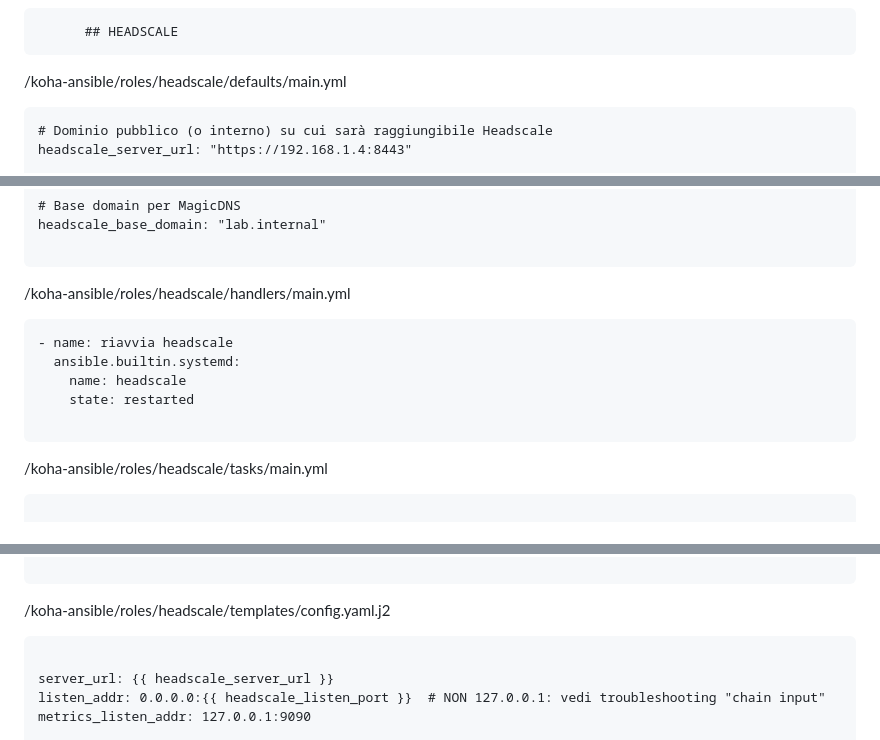
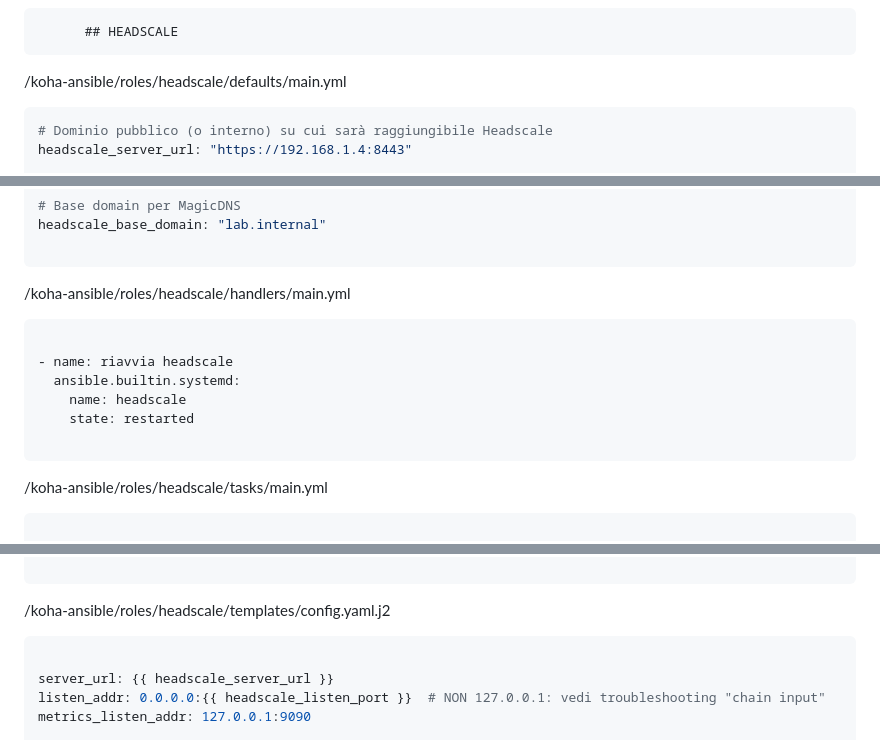
Before and after one commit to Alessandro-Muzi/0A02, a Markdown page: HEADSCALESERVERCLIENT.MD, 3 parts joined by grey strips. Drawn GitHub-style.

````diff
--- a/HEADSCALESERVERCLIENT.MD
+++ b/HEADSCALESERVERCLIENT.MD
@@ -5,7 +5,7 @@
 
 /koha-ansible/roles/headscale/defaults/main.yml
 
-```
+```yaml
 # Dominio pubblico (o interno) su cui sarà raggiungibile Headscale
 headscale_server_url: "https://192.168.1.4:8443"
 
@@ -30,7 +30,8 @@ headscale_base_domain: "lab.internal"
 
 /koha-ansible/roles/headscale/handlers/main.yml
 
-```
+```yaml
+
 - name: riavvia headscale
   ansible.builtin.systemd:
     name: headscale
@@ -42,7 +43,7 @@ headscale_base_domain: "lab.internal"
 /koha-ansible/roles/headscale/tasks/main.yml
 
 
-```
+```yaml
 
 - name: Scarica il pacchetto .deb di Headscale dalla release ufficiale GitHub
   ansible.builtin.get_url:
@@ -101,7 +102,7 @@ headscale_base_domain: "lab.internal"
 /koha-ansible/roles/headscale/templates/config.yaml.j2
 
 
-```
+```yaml
 
 server_url: {{ headscale_server_url }}
 listen_addr: 0.0.0.0:{{ headscale_listen_port }}  # NON 127.0.0.1: vedi troubleshooting "chain input"
````
